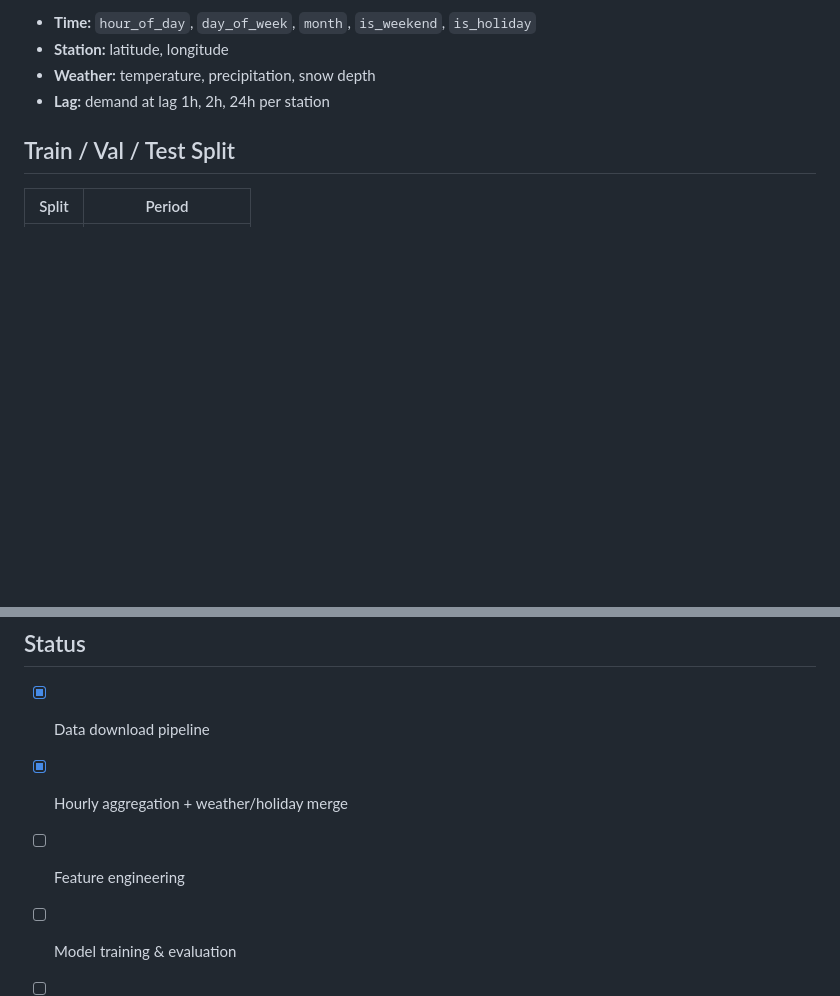
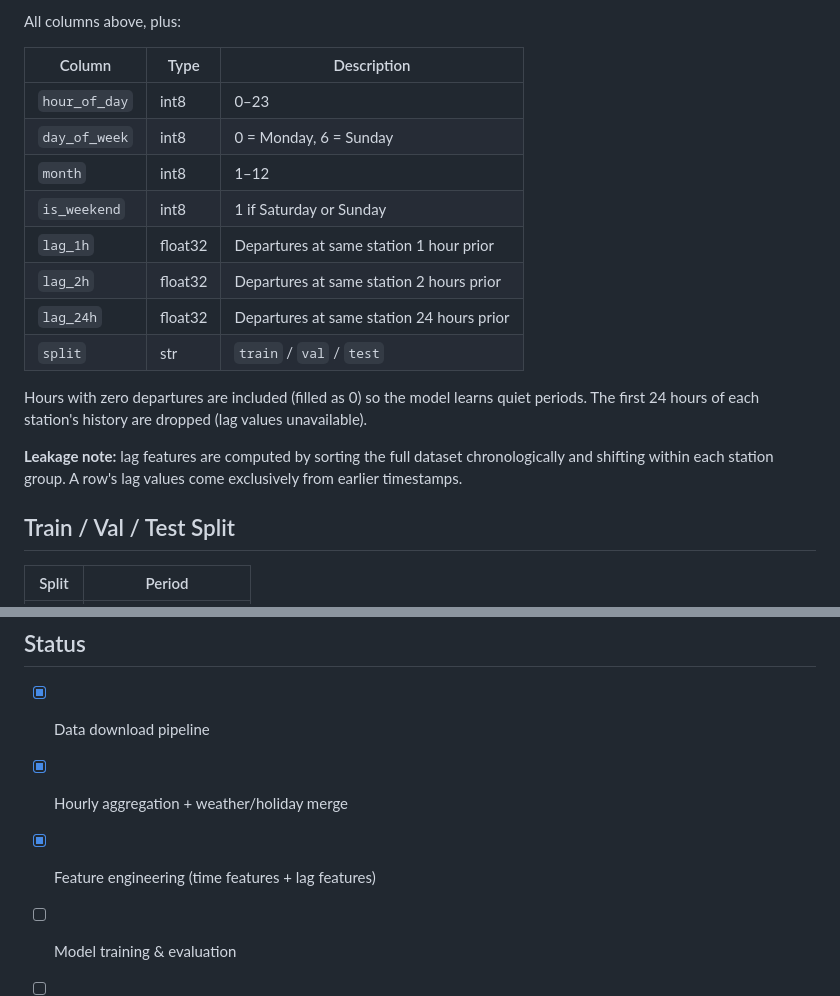
Before and after one commit to HuijingCong322/03project, a Markdown page: README.md, 2 parts joined by grey strips. GitHub-like rendering; blank space fills up the shorter version.

```diff
--- a/README.md
+++ b/README.md
@@ -75,8 +87,20 @@ Produces `data/processed/hourly_demand.csv` with ~9.7 million station-hour rows.
 
-- **Time:** `hour_of_day`, `day_of_week`, `month`, `is_weekend`, `is_holiday`
-- **Station:** latitude, longitude
-- **Weather:** temperature, precipitation, snow depth
-- **Lag:** demand at lag 1h, 2h, 24h per station
+All columns above, plus:
+
+| Column | Type | Description |
+|--------|------|-------------|
+| `hour_of_day` | int8 | 0–23 |
+| `day_of_week` | int8 | 0 = Monday, 6 = Sunday |
+| `month` | int8 | 1–12 |
+| `is_weekend` | int8 | 1 if Saturday or Sunday |
+| `lag_1h` | float32 | Departures at same station 1 hour prior |
+| `lag_2h` | float32 | Departures at same station 2 hours prior |
+| `lag_24h` | float32 | Departures at same station 24 hours prior |
+| `split` | str | `train` / `val` / `test` |
+
+Hours with zero departures are included (filled as 0) so the model learns quiet periods. The first 24 hours of each station's history are dropped (lag values unavailable).
+
+**Leakage note:** lag features are computed by sorting the full dataset chronologically and shifting within each station group. A row's lag values come exclusively from earlier timestamps.
 
 ## Train / Val / Test Split
 
@@ -95,6 +119,6 @@ Evaluated by RMSE and MAE.
 
 - [x] Data download pipeline
 - [x] Hourly aggregation + weather/holiday merge
-- [ ] Feature engineering
+- [x] Feature engineering (time features + lag features)
 - [ ] Model training & evaluation
 - [ ] Results & analysis
```
Also changed, not shown: other parts of README.md (+30 -18 lines).
